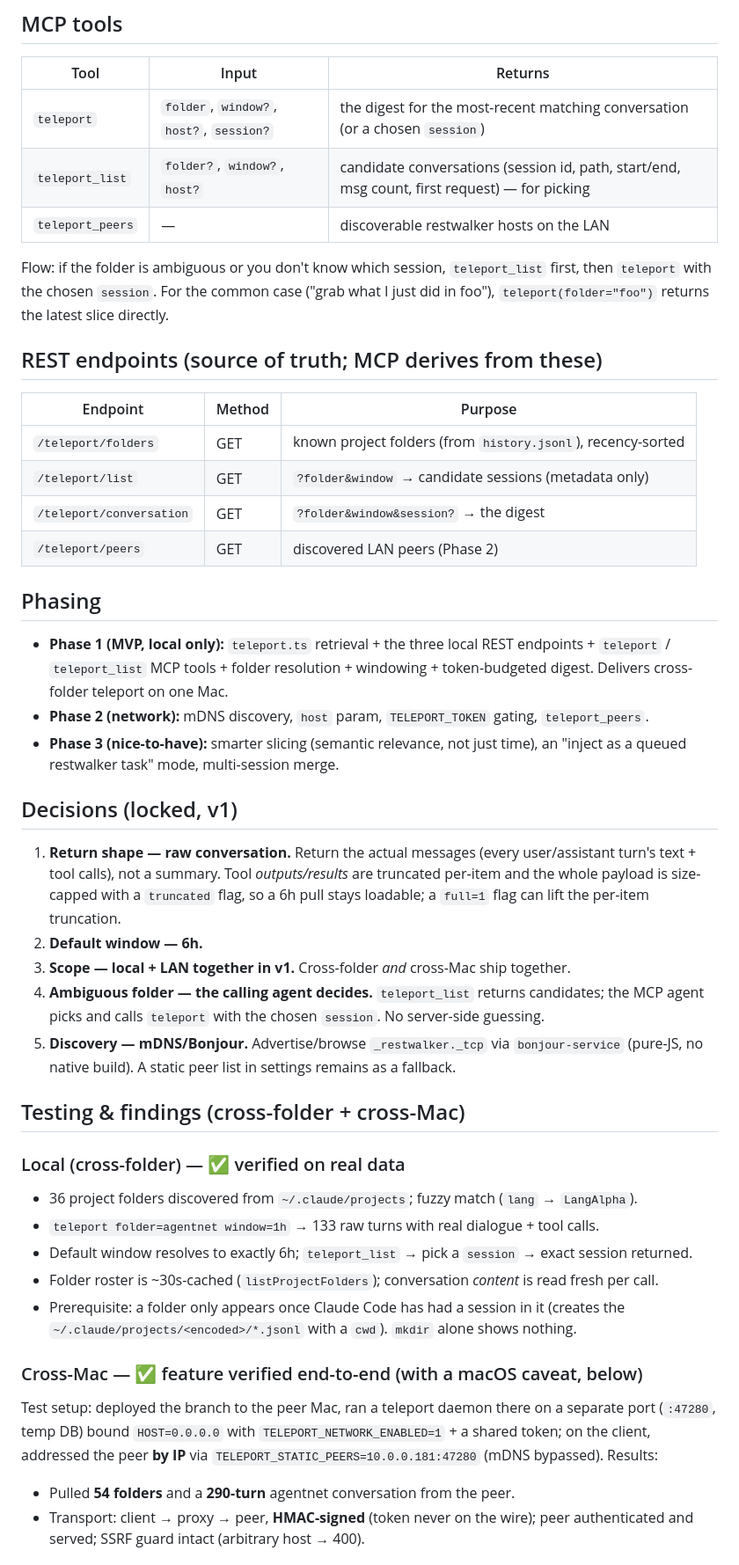
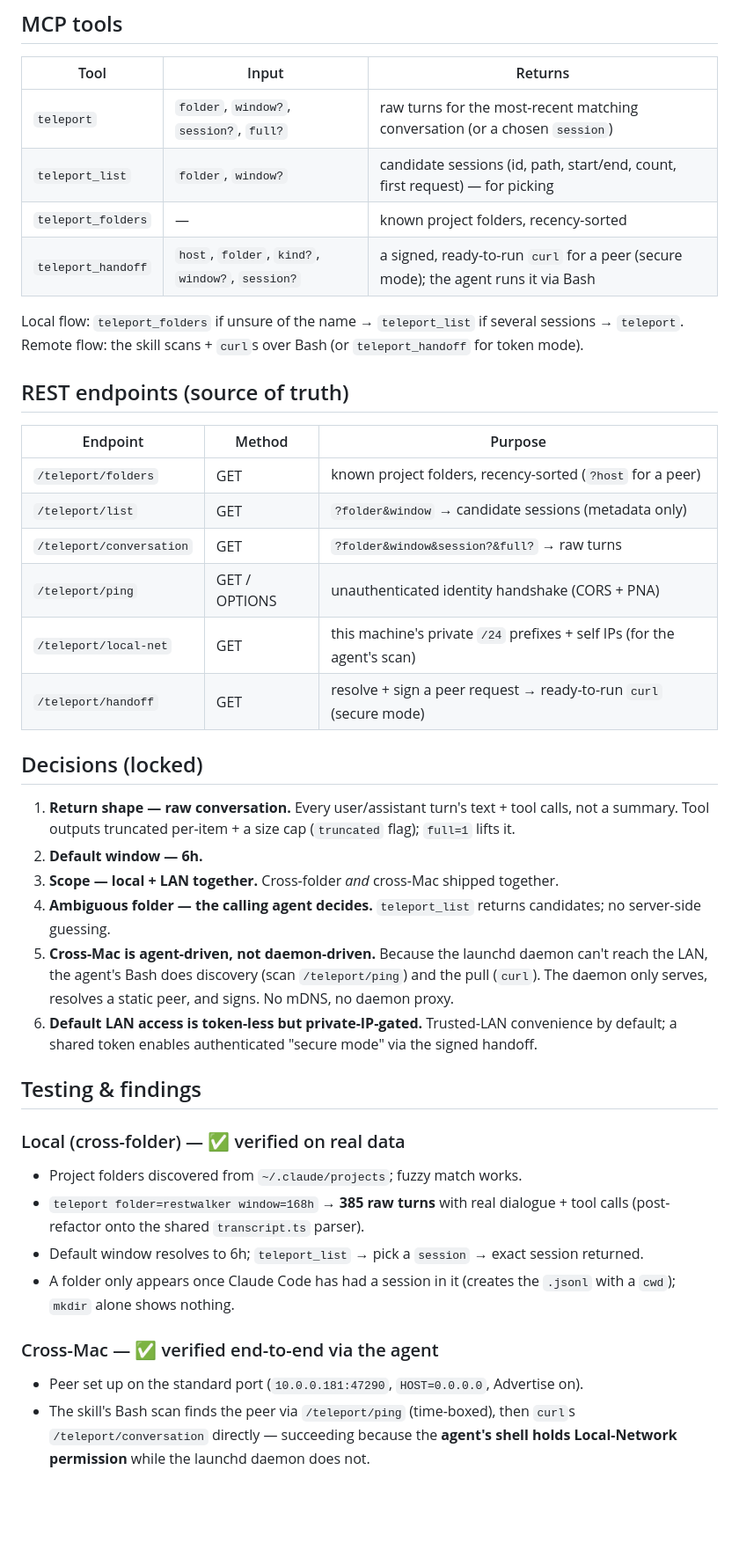
Before and after one commit to agentmessier-ai/restwalker-app, a Markdown page: docs/teleport-design.md, the part around one of its changes. Shown at 88% size. Drawn GitHub-style; blank space fills up the shorter version.

```diff
--- a/docs/teleport-design.md
+++ b/docs/teleport-design.md
@@ -210,61 +200,52 @@ Conversations contain secrets, code, and private context — so the network path
 
 | Tool | Input | Returns |
 |---|---|---|
-| `teleport` | `folder`, `window?`, `host?`, `session?` | the digest for the most-recent matching conversation (or a chosen `session`) |
-| `teleport_list` | `folder?`, `window?`, `host?` | candidate conversations (session id, path, start/end, msg count, first request) — for picking |
-| `teleport_peers` | — | discoverable restwalker hosts on the LAN |
+| `teleport` | `folder`, `window?`, `session?`, `full?` | raw turns for the most-recent matching conversation (or a chosen `session`) |
+| `teleport_list` | `folder`, `window?` | candidate sessions (id, path, start/end, count, first request) — for picking |
+| `teleport_folders` | — | known project folders, recency-sorted |
+| `teleport_handoff` | `host`, `folder`, `kind?`, `window?`, `session?` | a signed, ready-to-run `curl` for a peer (secure mode); the agent runs it via Bash |
 
-Flow: if the folder is ambiguous or you don't know which session, `teleport_list` first,
-then `teleport` with the chosen `session`. For the common case ("grab what I just did in
-foo"), `teleport(folder="foo")` returns the latest slice directly.
+Local flow: `teleport_folders` if unsure of the name → `teleport_list` if several sessions →
+`teleport`. Remote flow: the skill scans + `curl`s over Bash (or `teleport_handoff` for token mode).
 
-## REST endpoints (source of truth; MCP derives from these)
+## REST endpoints (source of truth)
 
 | Endpoint | Method | Purpose |
 |---|---|---|
-| `/teleport/folders` | GET | known project folders (from `history.jsonl`), recency-sorted |
+| `/teleport/folders` | GET | known project folders, recency-sorted (`?host` for a peer) |
 | `/teleport/list` | GET | `?folder&window` → candidate sessions (metadata only) |
-| `/teleport/conversation` | GET | `?folder&window&session?` → the digest |
-| `/teleport/peers` | GET | discovered LAN peers (Phase 2) |
+| `/teleport/conversation` | GET | `?folder&window&session?&full?` → raw turns |
+| `/teleport/ping` | GET / OPTIONS | unauthenticated identity handshake (CORS + PNA) |
+| `/teleport/local-net` | GET | this machine's private `/24` prefixes + self IPs (for the agent's scan) |
+| `/teleport/handoff` | GET | resolve + sign a peer request → ready-to-run `curl` (secure mode) |
 
-## Phasing
+## Decisions (locked)
 
-- **Phase 1 (MVP, local only):** `teleport.ts` retrieval + the three local REST endpoints +
-  `teleport` / `teleport_list` MCP tools + folder resolution + windowing + token-budgeted
-  digest. Delivers cross-folder teleport on one Mac.
-- **Phase 2 (network):** mDNS discovery, `host` param, `TELEPORT_TOKEN` gating, `teleport_peers`.
-- **Phase 3 (nice-to-have):** smarter slicing (semantic relevance, not just time), an
-  "inject as a queued restwalker task" mode, multi-session merge.
+1. **Return shape — raw conversation.** Every user/assistant turn's text + tool calls, not a
+   summary. Tool outputs truncated per-item + a size cap (`truncated` flag); `full=1` lifts it.
+2. **Default window — 6h.**
+3. **Scope — local + LAN together.** Cross-folder *and* cross-Mac shipped together.
+4. **Ambiguous folder — the calling agent decides.** `teleport_list` returns candidates; no
+   server-side guessing.
+5. **Cross-Mac is agent-driven, not daemon-driven.** Because the launchd daemon can't reach the
+   LAN, the agent's Bash does discovery (scan `/teleport/ping`) and the pull (`curl`). The daemon
+   only serves, resolves a static peer, and signs. No mDNS, no daemon proxy.
+6. **Default LAN access is token-less but private-IP-gated.** Trusted-LAN convenience by default;
+   a shared token enables authenticated "secure mode" via the signed handoff.
 
-## Decisions (locked, v1)
-
-1. **Return shape — raw conversation.** Return the actual messages (every user/assistant
-   turn's text + tool calls), not a summary. Tool *outputs/results* are truncated per-item
-   and the whole payload is size-capped with a `truncated` flag, so a 6h pull stays loadable;
-   a `full=1` flag can lift the per-item truncation.
-2. **Default window — 6h.**
-3. **Scope — local + LAN together in v1.** Cross-folder *and* cross-Mac ship together.
-4. **Ambiguous folder — the calling agent decides.** `teleport_list` returns candidates;
-   the MCP agent picks and calls `teleport` with the chosen `session`. No server-side guessing.
-5. **Discovery — mDNS/Bonjour.** Advertise/browse `_restwalker._tcp` via `bonjour-service`
-   (pure-JS, no native build). A static peer list in settings remains as a fallback.
-
-## Testing & findings (cross-folder + cross-Mac)
+## Testing & findings
 
 ### Local (cross-folder) — ✅ verified on real data
-- 36 project folders discovered from `~/.claude/projects`; fuzzy match (`lang` → `LangAlpha`).
-- `teleport folder=agentnet window=1h` → 133 raw turns with real dialogue + tool calls.
-- Default window resolves to exactly 6h; `teleport_list` → pick a `session` → exact session returned.
-- Folder roster is ~30s-cached (`listProjectFolders`); conversation *content* is read fresh per call.
-- Prerequisite: a folder only appears once Claude Code has had a session in it (creates the
-  `~/.claude/projects/<encoded>/*.jsonl` with a `cwd`). `mkdir` alone shows nothing.
+- Project folders discovered from `~/.claude/projects`; fuzzy match works.
+- `teleport folder=restwalker window=168h` → **385 raw turns** with real dialogue + tool calls
+  (post-refactor onto the shared `transcript.ts` parser).
+- Default window resolves to 6h; `teleport_list` → pick a `session` → exact session returned.
+- A folder only appears once Claude Code has had a session in it (creates the `.jsonl` with a
+  `cwd`); `mkdir` alone shows nothing.
 
-### Cross-Mac — ✅ feature verified end-to-end (with a macOS caveat, below)
-Test setup: deployed the branch to the peer Mac, ran a teleport daemon there on a separate
-port (`:47280`, temp DB) bound `HOST=0.0.0.0` with `TELEPORT_NETWORK_ENABLED=1` + a shared
-token; on the client, addressed the peer **by IP** via `TELEPORT_STATIC_PEERS=10.0.0.181:47280`
-(mDNS bypassed). Results:
-- Pulled **54 folders** and a **290-turn** agentnet conversation from the peer.
-- Transport: client → proxy → peer, **HMAC-signed** (token never on the wire); peer
-  authenticated and served; SSRF guard intact (arbitrary host → 400).
+### Cross-Mac — ✅ verified end-to-end via the agent
+- Peer set up on the standard port (`10.0.0.181:47290`, `HOST=0.0.0.0`, Advertise on).
+- The skill's Bash scan finds the peer via `/teleport/ping` (time-boxed), then `curl`s
+  `/teleport/conversation` directly — succeeding because the **agent's shell holds Local-Network
+  permission** while the launchd daemon does not.
 
```
Also changed, not shown: other parts of docs/teleport-design.md (+136 -162 lines).
